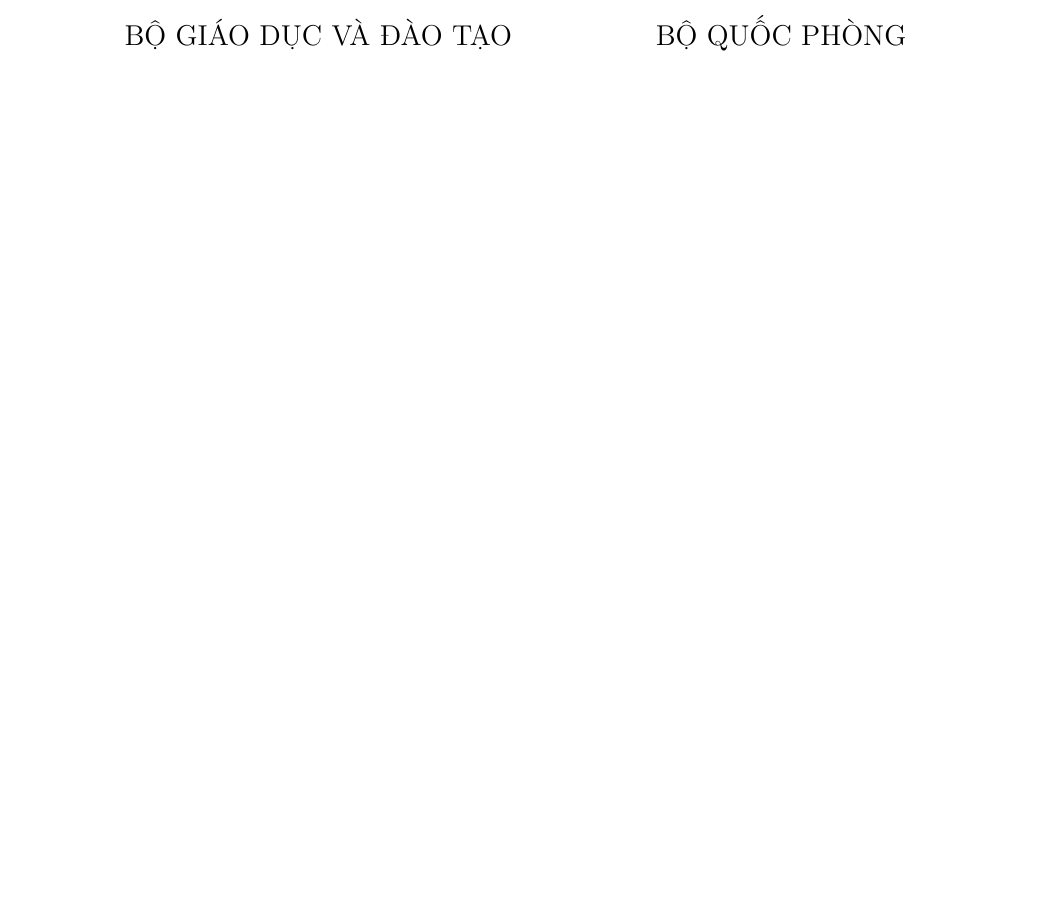
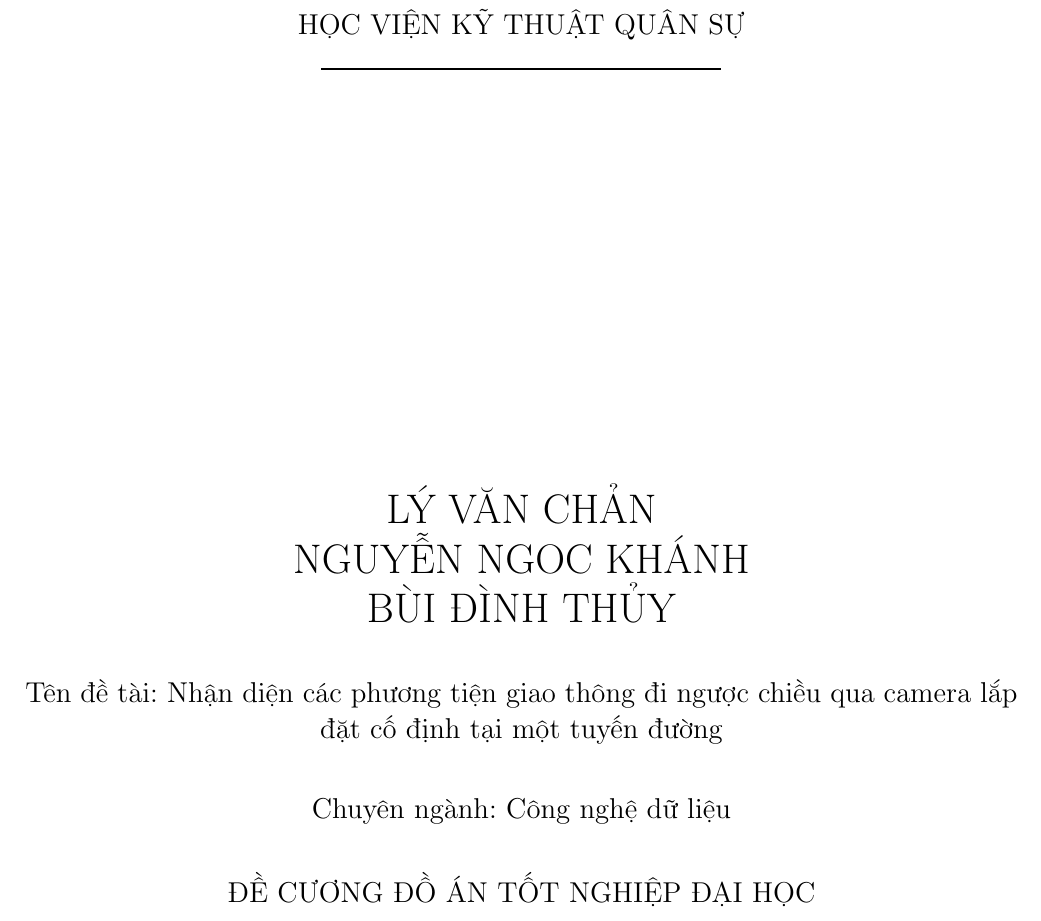
Before and after one commit to mountain-chan/BaoCao-PPNCIT, a LaTeX document (PPNCIT/PPNCIT.tex, which reads PPNCIT/coverPage.tex): part of page 1 of 7 before the commit and part of page 1 of 8 after it, cut at the place of the change, the shorter picture padded with empty space. The pictures show the PDF file PPNCIT/PPNCIT.pdf that the author committed with the source.

Commit message:
add cover page and sign page

```diff
--- a/PPNCIT/PPNCIT.tex
+++ b/PPNCIT/PPNCIT.tex
@@ -24 +21,0 @@
-	\large BỘ GIÁO DỤC VÀ ĐÀO TẠO  & \large BỘ QUỐC PHÒNG \\
--- /dev/null
+++ b/PPNCIT/coverPage.tex
@@ -0,0 +5,24 @@
+\end{tabular*}
+\\
+\large HỌC VIỆN KỸ THUẬT QUÂN SỰ
+\\
+\rule{200px}{1px}\\
+
+
+\vfill
+{\LARGE
+	LÝ VĂN CHẢN \\
+	NGUYỄN NGOC KHÁNH \\
+	BÙI ĐÌNH THỦY\\
+}
+\bigbreak
+Tên đề tài: Nhận diện các phương tiện giao thông đi ngược chiều qua camera lắp đặt cố định tại một tuyến đường
+\bigbreak
+Chuyên ngành: Công nghệ dữ liệu
+\bigbreak
+
+ĐỀ CƯƠNG ĐỒ ÁN TỐT NGHIỆP ĐẠI HỌC
+\bigbreak
+\vfill
+Hà Nội - Năm 2019
+\end{center}
```
Also changed, not shown: PPNCIT/page1.tex (added, +35 -0 lines), PPNCIT/signPage.tex (added, +9 -0 lines), PPNCIT/PPNCIT.pdf, PPNCIT/PPNCIT.tex (51 more changed lines), PPNCIT/coverPage.tex (4 more changed lines), 3 other files.
